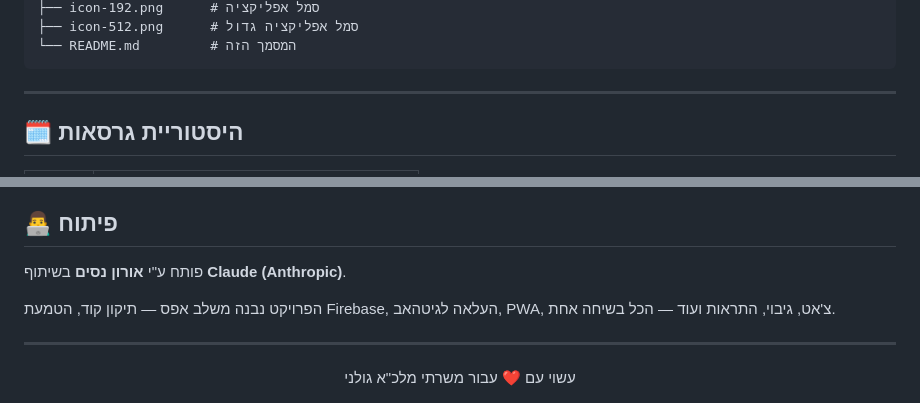
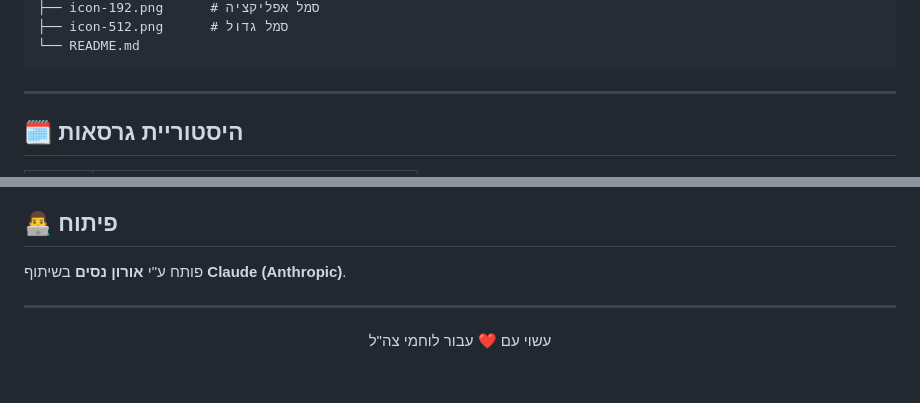
Before and after one commit to OronNessim/Hamal, a Markdown page: README.md, 2 parts joined by grey strips. Drawn GitHub-style; blank space fills up the shorter version.

````diff
--- a/README.md
+++ b/README.md
@@ -87,6 +85,6 @@ Hamal/
 ├── icon-192.png      # סמל אפליקציה
-├── icon-512.png      # סמל אפליקציה גדול
-└── README.md         # המסמך הזה
+├── icon-512.png      # סמל גדול
+└── README.md
 ```
 
 ---
@@ -106,12 +123,6 @@ Hamal/
 
 פותח ע"י **אורון נסים** בשיתוף **Claude (Anthropic)**.
 
-הפרויקט נבנה משלב אפס — תיקון קוד, הטמעת Firebase, העלאה לגיטהאב, PWA, צ'אט, גיבוי, התראות ועוד — הכל בשיחה אחת.
-
 ---
 
-<div align="center">
-
-עשוי עם ❤️ עבור משרתי מלכ"א גולני
-
-</div>
+<div align="center">עשוי עם ❤️ עבור לוחמי צה"ל</div>
````
Also changed, not shown: other parts of README.md (+68 -51 lines).
